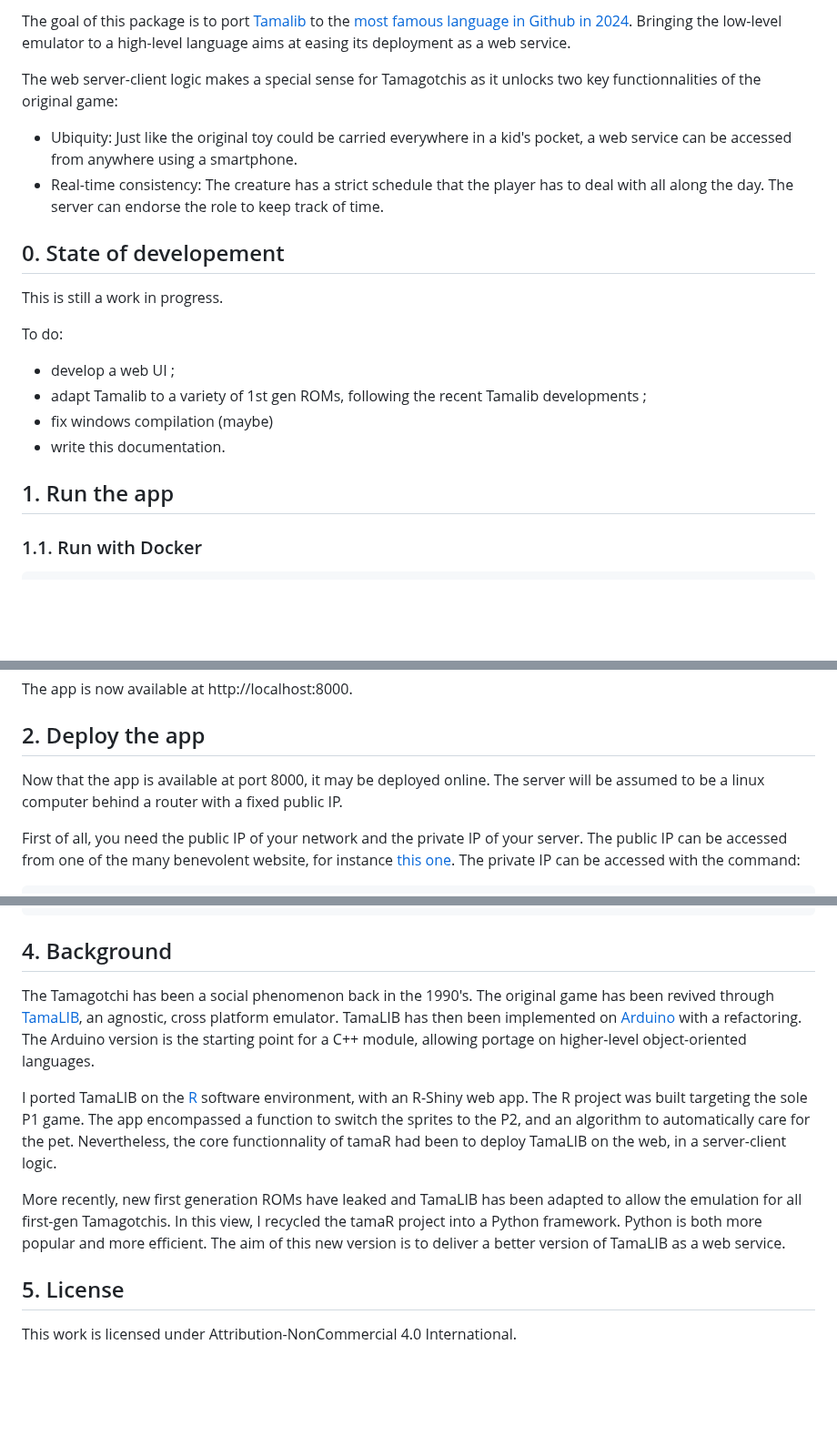
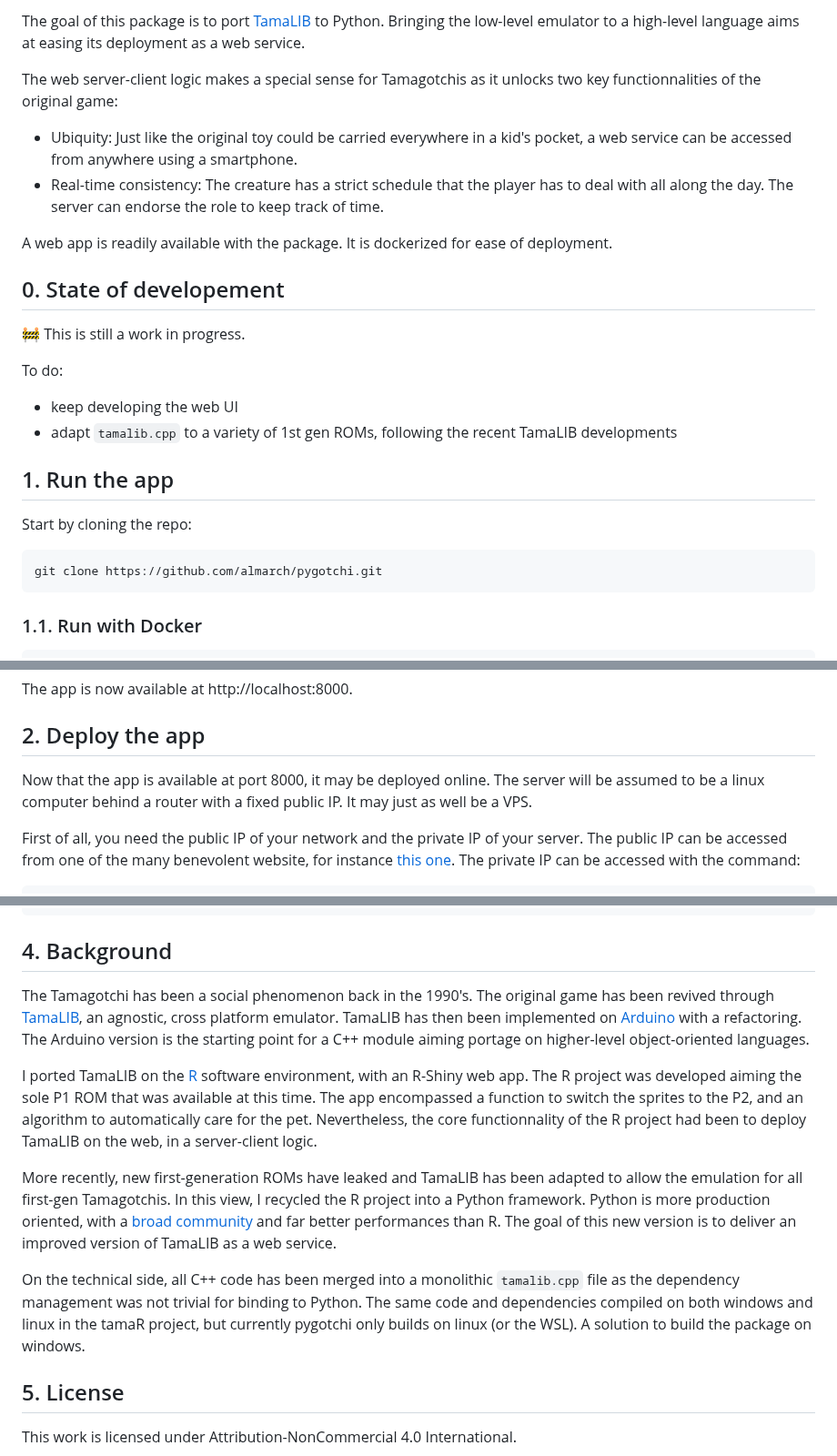
Before and after one commit to Almarch/pygotchi, a Markdown page: README.md, 3 parts joined by grey strips. Shown at 91% size. Rendered like a GitHub page; blank space fills up the shorter version.

````diff
--- a/README.md
+++ b/README.md
@@ -2,23 +2,29 @@
 
-The goal of this package is to port [Tamalib](https://github.com/jcrona/tamalib) to the [most famous language in Github in 2024](https://github.blog/news-insights/octoverse/octoverse-2024/). Bringing the low-level emulator to a high-level language aims at easing its deployment as a web service.
+The goal of this package is to port [TamaLIB](https://github.com/jcrona/tamalib) to Python. Bringing the low-level emulator to a high-level language aims at easing its deployment as a web service.
 
 The web server-client logic makes a special sense for Tamagotchis as it unlocks two key functionnalities of the original game:
 
 - Ubiquity: Just like the original toy could be carried everywhere in a kid's pocket, a web service can be accessed from anywhere using a smartphone.
 - Real-time consistency: The creature has a strict schedule that the player has to deal with all along the day. The server can endorse the role to keep track of time.
 
+A web app is readily available with the package. It is dockerized for ease of deployment.
+
 ## 0. State of developement
 
-This is still a work in progress.
+🚧 This is still a work in progress.
 
 To do:
 
-- develop a web UI ;
-- adapt Tamalib to a variety of 1st gen ROMs, following the recent Tamalib developments ;
-- fix windows compilation (maybe)
-- write this documentation.
+- keep developing the web UI
+- adapt `tamalib.cpp` to a variety of 1st gen ROMs, following the recent TamaLIB developments
 
 ## 1. Run the app
+
+Start by cloning the repo:
+
+```sh
+git clone https://github.com/almarch/pygotchi.git
+```
 
 ### 1.1. Run with Docker
 
@@ -50,7 +56,7 @@ The app is now available at http://localhost:8000.
 
 ## 2. Deploy the app
 
-Now that the app is available at port 8000, it may be deployed online. The server will be assumed to be a linux computer behind a router with a fixed public IP.
+Now that the app is available at port 8000, it may be deployed online. The server will be assumed to be a linux computer behind a router with a fixed public IP. It may just as well be a VPS.
 
 First of all, you need the public IP of your network and the private IP of your server. The public IP can be accessed from one of the many benevolent website, for instance [this one](https://myip.com). The private IP can be accessed with the command:
 
@@ -190,11 +196,13 @@ tama.start()
 
 ## 4. Background
 
-The Tamagotchi has been a social phenomenon back in the 1990's. The original game has been revived through [TamaLIB](https://github.com/jcrona/tamalib), an agnostic, cross platform emulator. TamaLIB has then been implemented on [Arduino](https://github.com/GaryZ88/Arduinogotchi) with a refactoring. The Arduino version is the starting point for a C++ module, allowing portage on higher-level object-oriented languages.
+The Tamagotchi has been a social phenomenon back in the 1990's. The original game has been revived through [TamaLIB](https://github.com/jcrona/tamalib), an agnostic, cross platform emulator. TamaLIB has then been implemented on [Arduino](https://github.com/GaryZ88/Arduinogotchi) with a refactoring. The Arduino version is the starting point for a C++ module aiming portage on higher-level object-oriented languages.
 
- I ported TamaLIB on the [R](https://github.com/almarch/tamaR) software environment, with an R-Shiny web app. The R project was built targeting the sole P1 game. The app encompassed a function to switch the sprites to the P2, and an algorithm to automatically care for the pet. Nevertheless, the core functionnality of tamaR had been to deploy TamaLIB on the web, in a server-client logic.
+I ported TamaLIB on the [R](https://github.com/almarch/tamaR) software environment, with an R-Shiny web app. The R project was developed aiming the sole P1 ROM that was available at this time. The app encompassed a function to switch the sprites to the P2, and an algorithm to automatically care for the pet. Nevertheless, the core functionnality of the R project had been to deploy TamaLIB on the web, in a server-client logic.
 
-More recently, new first generation ROMs have leaked and TamaLIB has been adapted to allow the emulation for all first-gen Tamagotchis. In this view, I recycled the tamaR project into a Python framework. Python is both more popular and more efficient. The aim of this new version is to deliver a better version of TamaLIB as a web service.
+More recently, new first-generation ROMs have leaked and TamaLIB has been adapted to allow the emulation for all first-gen Tamagotchis. In this view, I recycled the R project into a Python framework. Python is more production oriented, with a [broad community](https://github.blog/news-insights/octoverse/octoverse-2024/) and far better performances than R. The goal of this new version is to deliver an improved version of TamaLIB as a web service.
+
+On the technical side, all C++ code has been merged into a monolithic `tamalib.cpp` file as the dependency management was not trivial for binding to Python. The same code and dependencies compiled on both windows and linux in the tamaR project, but currently pygotchi only builds on linux (or the WSL). A solution to build the package on windows.
 
 ## 5. License
 
````
Also changed, not shown: other parts of README.md (+2 -2 lines).
